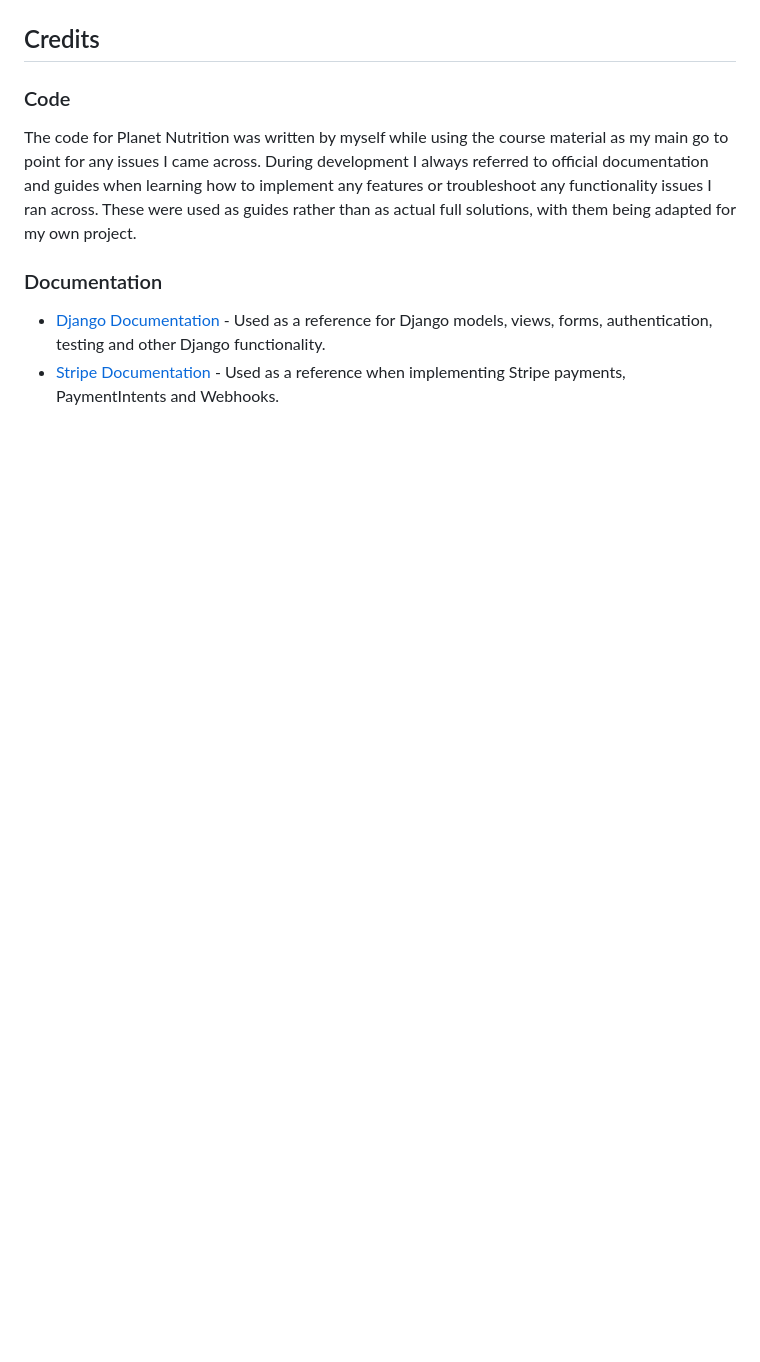
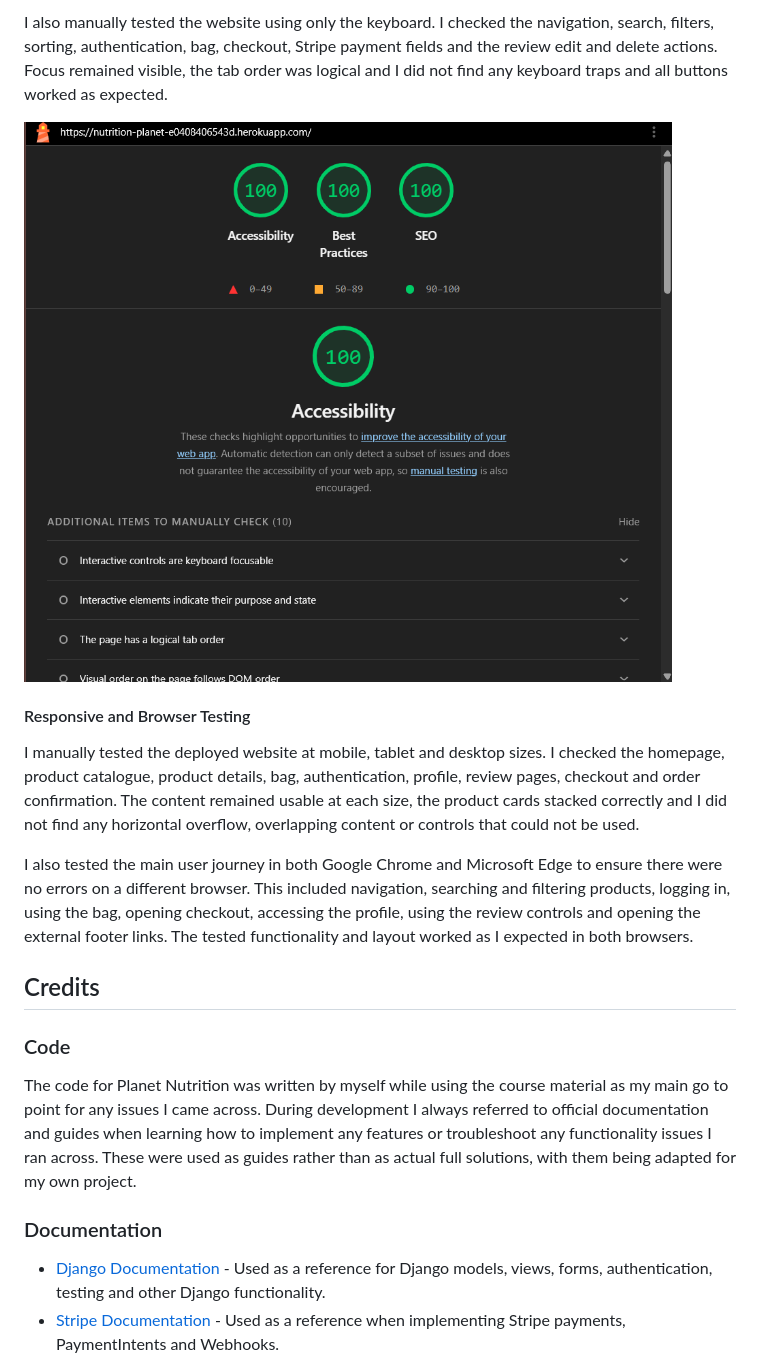
Before and after one commit to llpw-build/nutrition-planet, a Markdown page: README.md, the part around the change printed below. GitHub-like rendering; pictures changed too: documentation/lighthouse.png (added); blank space fills up the shorter version.

```diff
--- a/README.md
+++ b/README.md
@@ -468,3 +493,12 @@ The JavaScript used for the Stripe checkout functionality was checked using JSHi
+I also manually tested the website using only the keyboard. I checked the navigation, search, filters, sorting, authentication, bag, checkout, Stripe payment fields and the review edit and delete actions. Focus remained visible, the tab order was logical and I did not find any keyboard traps and all buttons worked as expected.
+
+![Lighthouse Testing](documentation/lighthouse.png)
+
+#### Responsive and Browser Testing
+
+I manually tested the deployed website at mobile, tablet and desktop sizes. I checked the homepage, product catalogue, product details, bag, authentication, profile, review pages, checkout and order confirmation. The content remained usable at each size, the product cards stacked correctly and I did not find any horizontal overflow, overlapping content or controls that could not be used.
+
+I also tested the main user journey in both Google Chrome and Microsoft Edge to ensure there were no errors on a different browser. This included navigation, searching and filtering products, logging in, using the bag, opening checkout, accessing the profile, using the review controls and opening the external footer links. The tested functionality and layout worked as I expected in both browsers.
 
 ## Credits
 
```
Also changed, not shown: other parts of README.md (+35 -10 lines), documentation/planet-nutrition.png, documentation/python-validation.png (added).
